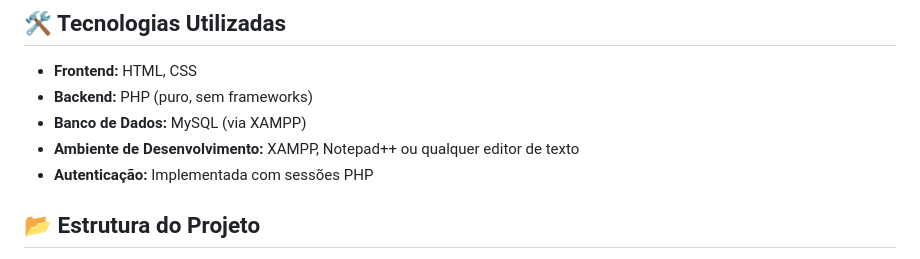
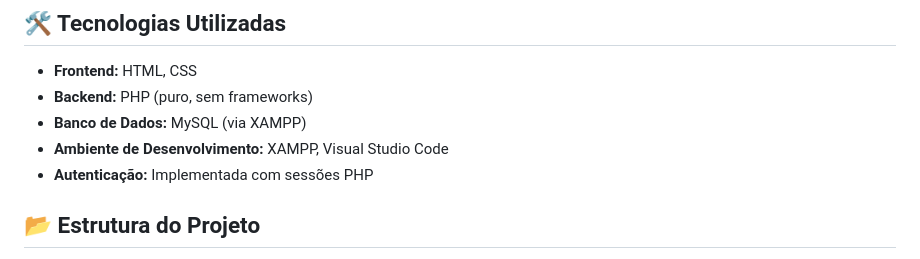
Before and after one commit to Riquehenri/FacilitaU, a Markdown page: README.md, the part around the change. Rendered like a GitHub page.

```diff
--- a/README.md
+++ b/README.md
@@ -30,7 +30,7 @@ Bem-vindo ao **FacilitaU**, um sistema web desenvolvido para auxiliar estudantes
 - **Frontend:** HTML, CSS
 - **Backend:** PHP (puro, sem frameworks)
 - **Banco de Dados:** MySQL (via XAMPP)
-- **Ambiente de Desenvolvimento:** XAMPP, Notepad++ ou qualquer editor de texto
+- **Ambiente de Desenvolvimento:** XAMPP, Visual Studio Code
 - **Autenticação:** Implementada com sessões PHP
 
 ## 📂 Estrutura do Projeto
```
